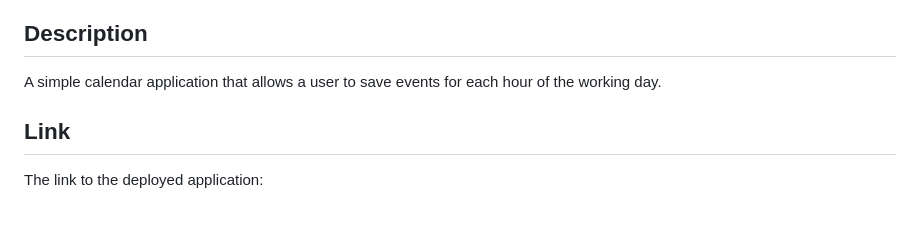
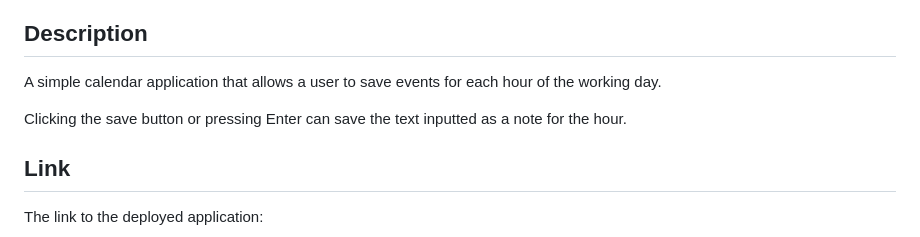
Before and after one commit to TrushilBudhia/Work-Day-Scheduler, a Markdown page: README.md, the part around the change. Drawn GitHub-style; blank space fills up the shorter version.

Commit message:
Updated README.md and script.js files

```diff
--- a/README.md
+++ b/README.md
@@ -3,6 +3,8 @@
 ## Description
 
 A simple calendar application that allows a user to save events for each hour of the working day.
+
+Clicking the save button or pressing Enter can save the text inputted as a note for the hour.
 
 ## Link
 
```
Also changed, not shown: assets/images/Work-Day-Scheduler-Preview.png (added), 1 other file.
